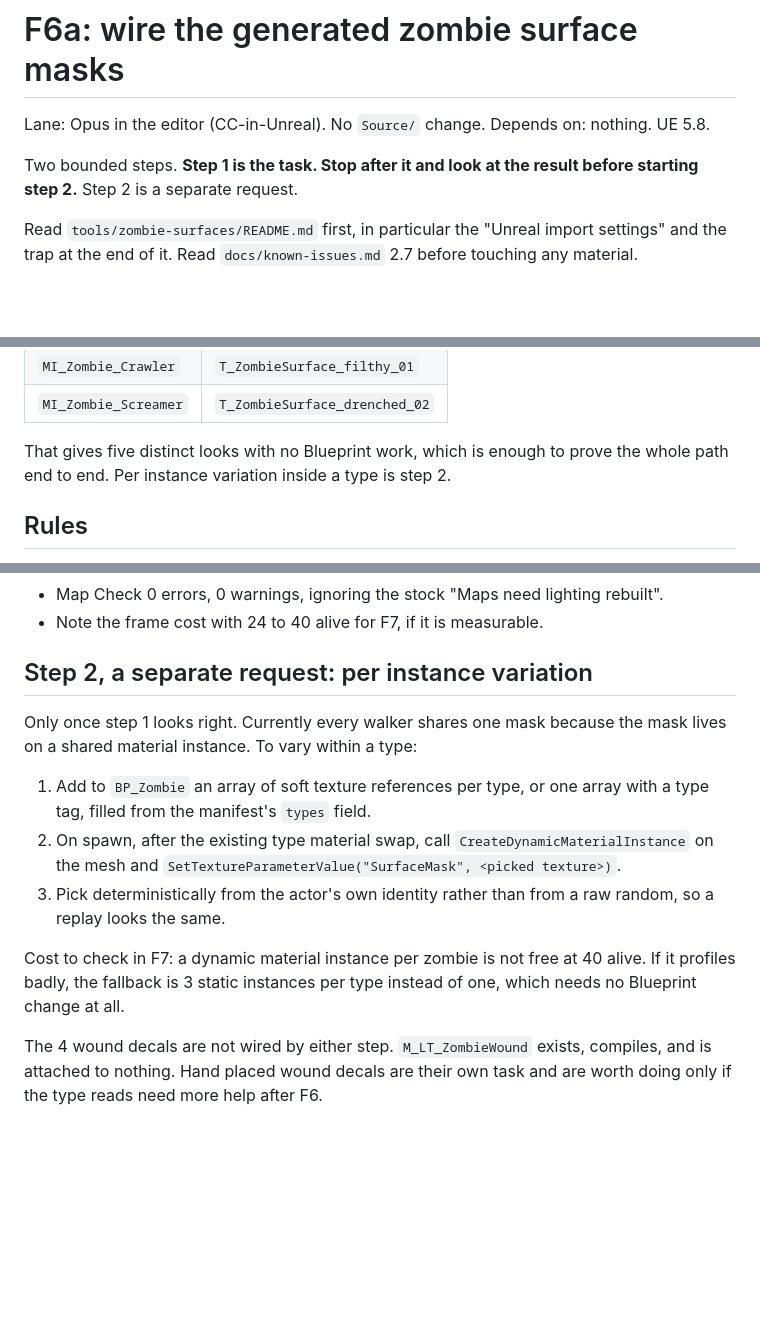
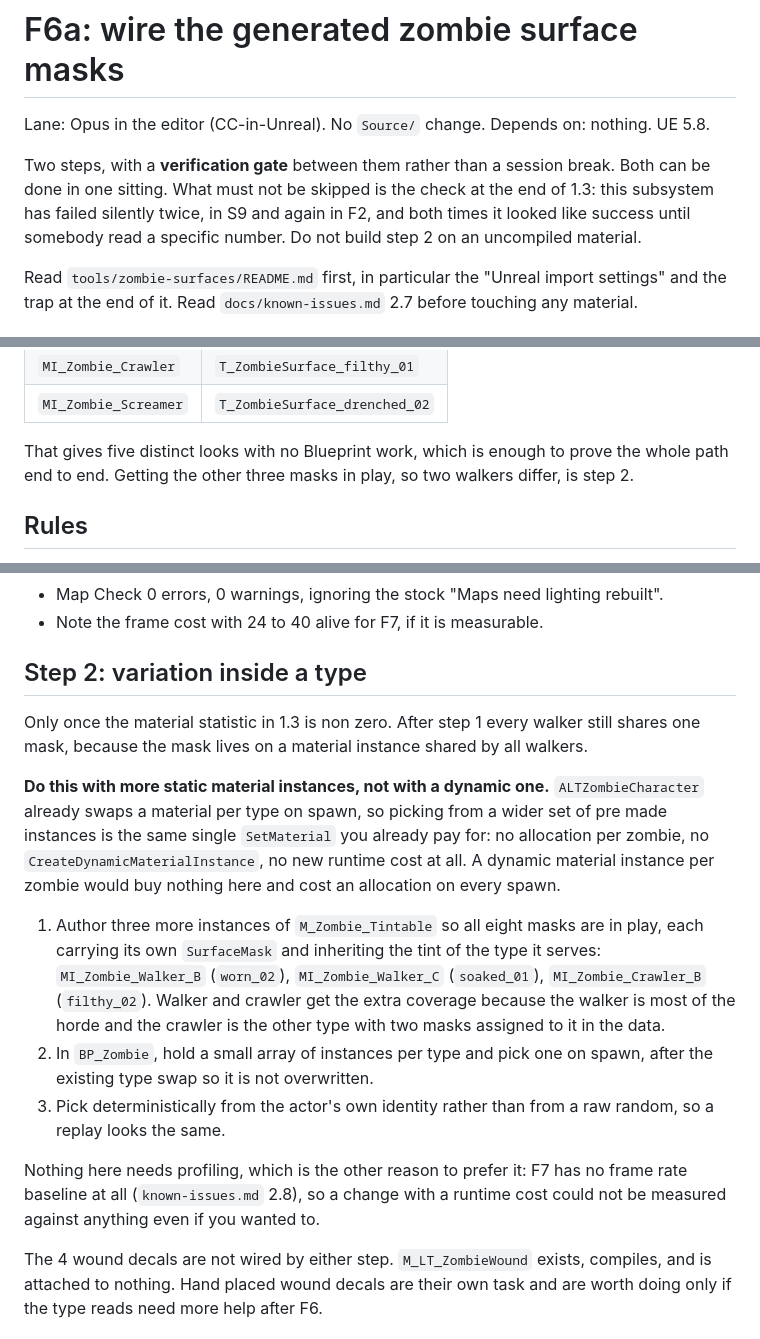
Before and after one commit to sohaibsohail98/london-underground-the-last-train, a Markdown page: docs/tasks/phase-f6a-zombie-surface-masks.md, 3 parts joined by grey strips. GitHub-like rendering; blank space fills up the shorter version.

Commit message:
docs(tasks): F6a step 2 uses static instances, and the split is a gate
Two corrections to the F6a spec, both from questioning why step 2 was deferred.

Step 2 said to vary the mask per zombie with a dynamic material instance, and
filed "more static instances" as the fallback if that profiled badly. That was
backwards. ALTZombieCharacter already swaps a material per type on spawn, so
picking from a wider set of pre made instances is the same single SetMaterial
call already being paid for: no per zombie allocation, no
CreateDynamicMaterialInstance, no new runtime cost. The dynamic route buys
nothing here. Step 2 now authors three more instances so all eight masks are in
play and picks among them, with the extra coverage on the walker and the crawler
because the walker is most of the horde.

The step boundary was also overstated as a hard stop with a perf justification.
The perf worry was small and is dropped; a dynamic instance per zombie is
routine and would have been affordable. The boundary that actually matters is a
verification gate, not a session break: read
num_pixel_shader_instructions and confirm it is not zero before building
anything on the material. That is the one thing not to skip, because this
subsystem has failed silently twice, in S9 on a sampler type and usage flag and
in F2 on a recompile that timed out at zero instructions, and both times it
looked like success until somebody read a number.

Also notes that the static route needs no profiling at all, which matters
because F7 still has no frame rate baseline (known-issues 2.8) to measure a
regression against.

Co-Authored-By: Claude Opus 5 <noreply@anthropic.com>
Claude-Session: https://claude.ai/code/session_01S56XFBkMHdA1uv7MdxN982

```diff
--- a/docs/tasks/phase-f6a-zombie-surface-masks.md
+++ b/docs/tasks/phase-f6a-zombie-surface-masks.md
@@ -3,8 +3,11 @@
 Lane: Opus in the editor (CC-in-Unreal). No `Source/` change. Depends on: nothing.
 UE 5.8.
 
-Two bounded steps. **Step 1 is the task. Stop after it and look at the result
-before starting step 2.** Step 2 is a separate request.
+Two steps, with a **verification gate** between them rather than a session
+break. Both can be done in one sitting. What must not be skipped is the check at
+the end of 1.3: this subsystem has failed silently twice, in S9 and again in F2,
+and both times it looked like success until somebody read a specific number. Do
+not build step 2 on an uncompiled material.
 
 Read `tools/zombie-surfaces/README.md` first, in particular the "Unreal import
 settings" and the trap at the end of it. Read `docs/known-issues.md` 2.7 before
@@ -121,7 +124,8 @@ manifest records it per entry:
 | `MI_Zombie_Screamer` | `T_ZombieSurface_drenched_02` |
 
 That gives five distinct looks with no Blueprint work, which is enough to prove
-the whole path end to end. Per instance variation inside a type is step 2.
+the whole path end to end. Getting the other three masks in play, so two walkers
+differ, is step 2.
 
 ## Rules
 
@@ -149,22 +153,33 @@ the whole path end to end. Per instance variation inside a type is step 2.
 - Map Check 0 errors, 0 warnings, ignoring the stock "Maps need lighting rebuilt".
 - Note the frame cost with 24 to 40 alive for F7, if it is measurable.
 
-## Step 2, a separate request: per instance variation
+## Step 2: variation inside a type
 
-Only once step 1 looks right. Currently every walker shares one mask because the
-mask lives on a shared material instance. To vary within a type:
+Only once the material statistic in 1.3 is non zero. After step 1 every walker
+still shares one mask, because the mask lives on a material instance shared by
+all walkers.
 
-1. Add to `BP_Zombie` an array of soft texture references per type, or one array
-   with a type tag, filled from the manifest's `types` field.
-2. On spawn, after the existing type material swap, call
-   `CreateDynamicMaterialInstance` on the mesh and
-   `SetTextureParameterValue("SurfaceMask", <picked texture>)`.
+**Do this with more static material instances, not with a dynamic one.**
+`ALTZombieCharacter` already swaps a material per type on spawn, so picking from
+a wider set of pre made instances is the same single `SetMaterial` you already
+pay for: no allocation per zombie, no `CreateDynamicMaterialInstance`, no new
+runtime cost at all. A dynamic material instance per zombie would buy nothing
+here and cost an allocation on every spawn.
+
+1. Author three more instances of `M_Zombie_Tintable` so all eight masks are in
+   play, each carrying its own `SurfaceMask` and inheriting the tint of the type
+   it serves: `MI_Zombie_Walker_B` (`worn_02`), `MI_Zombie_Walker_C`
+   (`soaked_01`), `MI_Zombie_Crawler_B` (`filthy_02`). Walker and crawler get
+   the extra coverage because the walker is most of the horde and the crawler is
+   the other type with two masks assigned to it in the data.
+2. In `BP_Zombie`, hold a small array of instances per type and pick one on
+   spawn, after the existing type swap so it is not overwritten.
 3. Pick deterministically from the actor's own identity rather than from a raw
    random, so a replay looks the same.
 
-Cost to check in F7: a dynamic material instance per zombie is not free at 40
-alive. If it profiles badly, the fallback is 3 static instances per type instead
-of one, which needs no Blueprint change at all.
+Nothing here needs profiling, which is the other reason to prefer it: F7 has no
+frame rate baseline at all (`known-issues.md` 2.8), so a change with a runtime
+cost could not be measured against anything even if you wanted to.
 
 The 4 wound decals are not wired by either step. `M_LT_ZombieWound` exists,
 compiles, and is attached to nothing. Hand placed wound decals are their own
```
